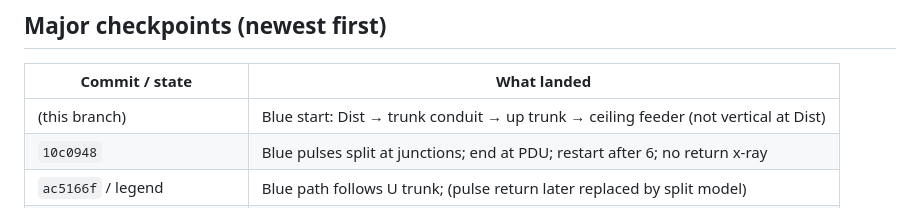
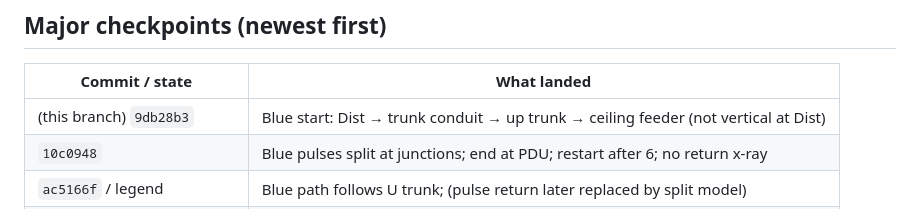
Before and after one commit to michaelchonghp/serverRoom, a Markdown page: AGENT_HANDOFF.md, the part around the change. Drawn GitHub-style.

Commit message:
Note blue Dist→trunk start checkpoint in handoff
Co-authored-by: michaelchonghp <michaelchonghp@users.noreply.github.com>

```diff
--- a/AGENT_HANDOFF.md
+++ b/AGENT_HANDOFF.md
@@ -74,7 +74,7 @@ Living notes for the next chat/agent. **Update this file** when a decision or ma
 
 | Commit / state | What landed |
 |----------------|-------------|
-| (this branch) | Blue start: Dist → trunk conduit → up trunk → ceiling feeder (not vertical at Dist) |
+| (this branch) `9db28b3` | Blue start: Dist → trunk conduit → up trunk → ceiling feeder (not vertical at Dist) |
 | `10c0948` | Blue pulses split at junctions; end at PDU; restart after 6; no return x-ray |
 | `ac5166f` / legend | Blue path follows U trunk; (pulse return later replaced by split model) |
 | PDU1 whips + sockets | All racks whipped; Rack1 32A size; non-interactive sockets |
```
